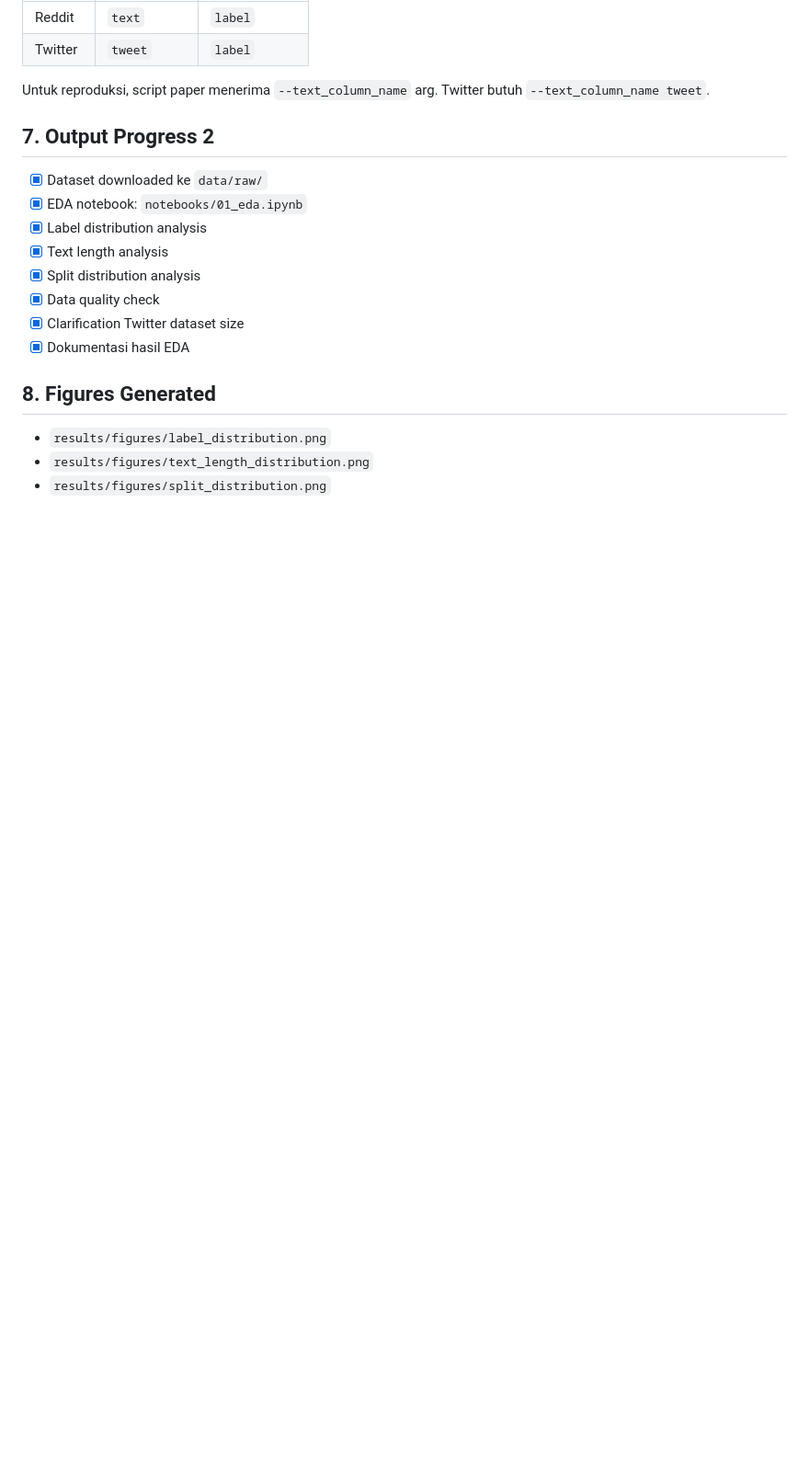
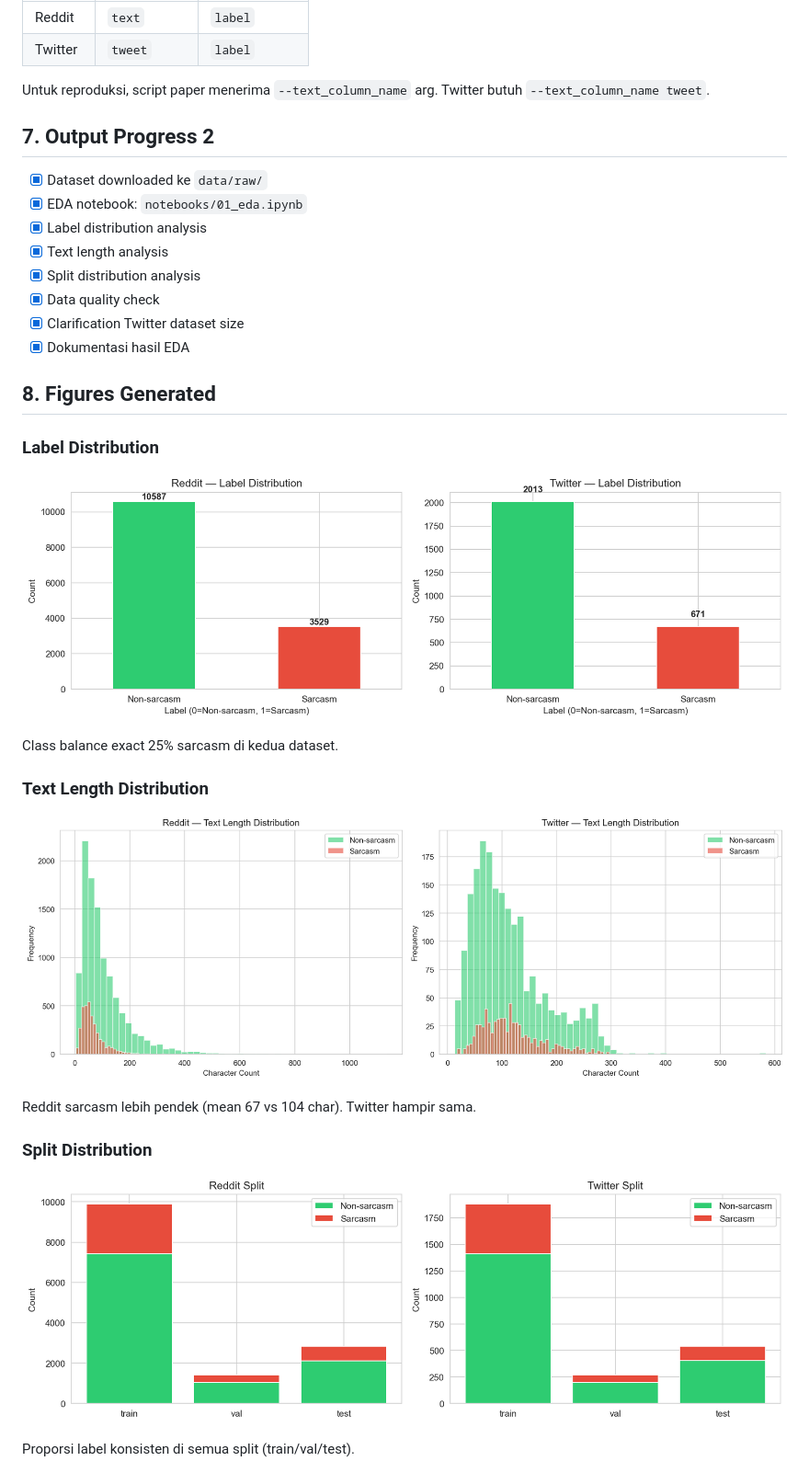
Before and after one commit to feb027/idsarcasm-reproduction, a Markdown page: docs/progress-2.md, the part around the change. Shown at 92% size. Drawn GitHub-style; pictures changed too: results/figures/label_distribution.png (added), results/figures/split_distribution.png (added), results/figures/text_length_distribution.png (added); blank space fills up the shorter version.

Commit message:
Add EDA figures to repo + display in progress-2 docs
- Removed results/figures/*.png from .gitignore
- Added 3 EDA figures: label_distribution, text_length, split_distribution
- Updated progress-2.md to display figures inline with captions

```diff
--- a/docs/progress-2.md
+++ b/docs/progress-2.md
@@ -121,6 +121,20 @@ Untuk reproduksi, script paper menerima `--text_column_name` arg. Twitter butuh
 
 ## 8. Figures Generated
 
-- `results/figures/label_distribution.png`
-- `results/figures/text_length_distribution.png`
-- `results/figures/split_distribution.png`
+### Label Distribution
+
+![Label Distribution](../results/figures/label_distribution.png)
+
+Class balance exact 25% sarcasm di kedua dataset.
+
+### Text Length Distribution
+
+![Text Length Distribution](../results/figures/text_length_distribution.png)
+
+Reddit sarcasm lebih pendek (mean 67 vs 104 char). Twitter hampir sama.
+
+### Split Distribution
+
+![Split Distribution](../results/figures/split_distribution.png)
+
+Proporsi label konsisten di semua split (train/val/test).
```
Also changed, not shown: 1 other file.
